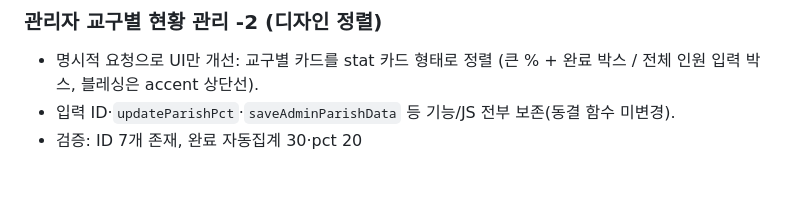
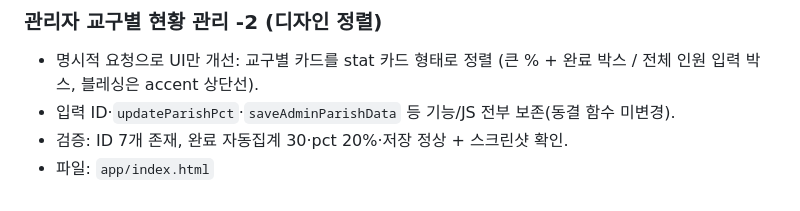
Before and after one commit to junwoo7979-source/PAT_Bible, a Markdown page: 수정이력.md, the part around the change. GitHub-like rendering.

Commit message:
docs: 수정이력 교구현황관리-2 항목 마무리

```diff
--- a/수정이력.md
+++ b/수정이력.md
@@ -184,4 +184,5 @@ _배포: Firebase Functions + Hosting (https://pat-bible-app.web.app)_
 - 명시적 요청으로 UI만 개선: 교구별 카드를 stat 카드 형태로 정렬
   (큰 % + 완료 박스 / 전체 인원 입력 박스, 블레싱은 accent 상단선).
 - 입력 ID·`updateParishPct`·`saveAdminParishData` 등 기능/JS 전부 보존(동결 함수 미변경).
-- 검증: ID 7개 존재, 완료 자동집계 30·pct 20
+- 검증: ID 7개 존재, 완료 자동집계 30·pct 20%·저장 정상 + 스크린샷 확인.
+- 파일: `app/index.html`
```
